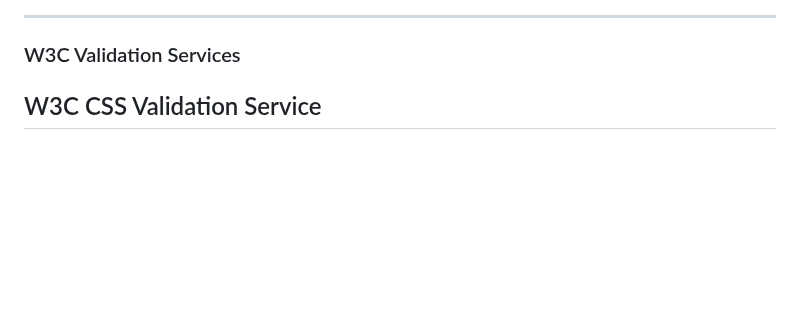
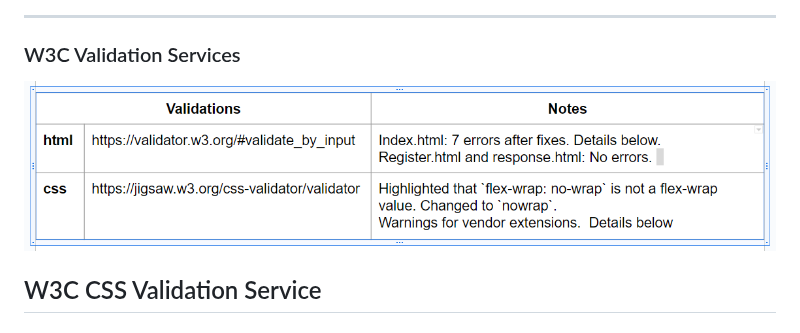
Before and after one commit to jeskodes/milestone-project-1-jesk, a Markdown page: README.md, the part around the change. Rendered like a GitHub page; blank space fills up the shorter version.

```diff
--- a/README.md
+++ b/README.md
@@ -407,6 +407,8 @@ The pages were tested for responsiveness across different devices using Chrome D
 
 ### W3C Validation Services
 
+![Validation results](https://github.com/jeskodes/milestone-project-1-jesk/blob/main/documentation/readmeimages/W3C_validations_box.png)
+
 ## W3C CSS Validation Service
 
 ##### The [W3C CSS Validation Service](https://wave.webaim.org/) found 8 warnings and 1 syntax error. The syntax error was: `flex-wrap:no-wrap`; this was changed to `flex-wrap:nowrap`.
```
